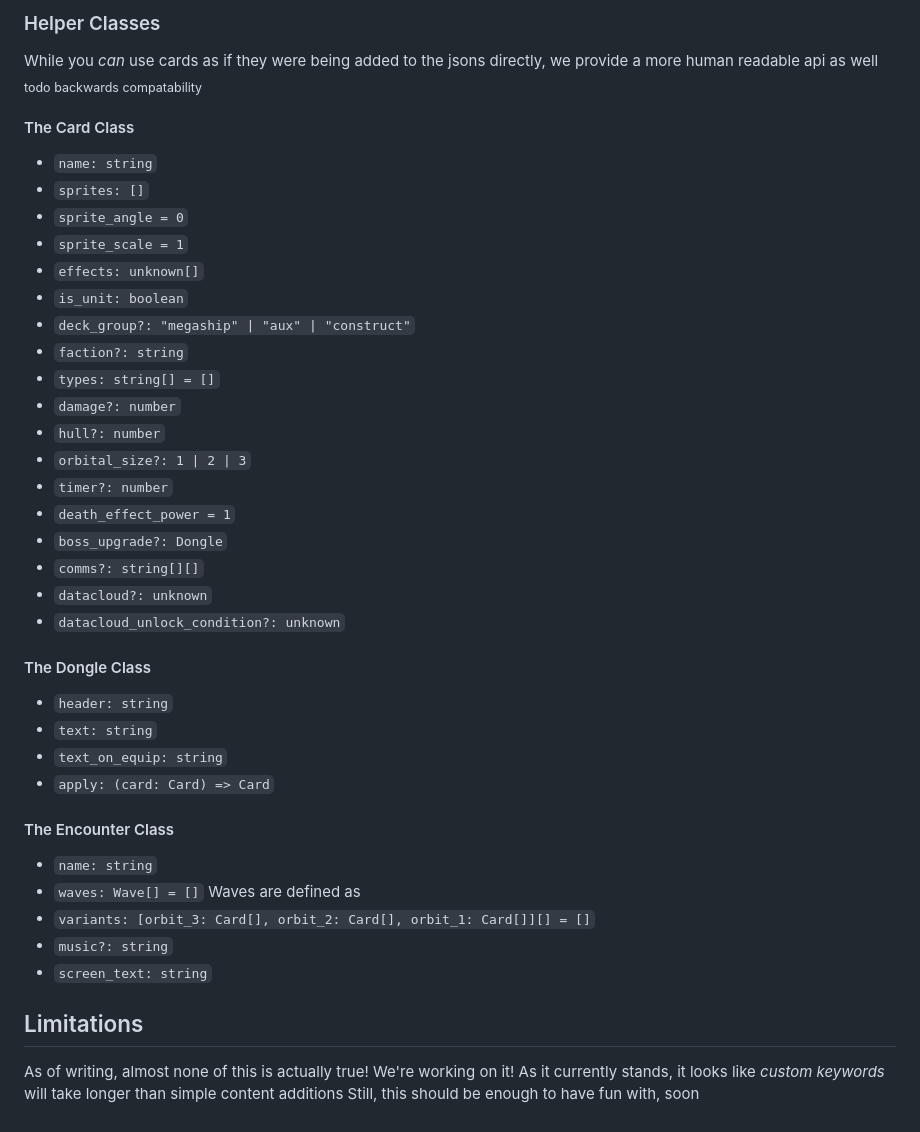
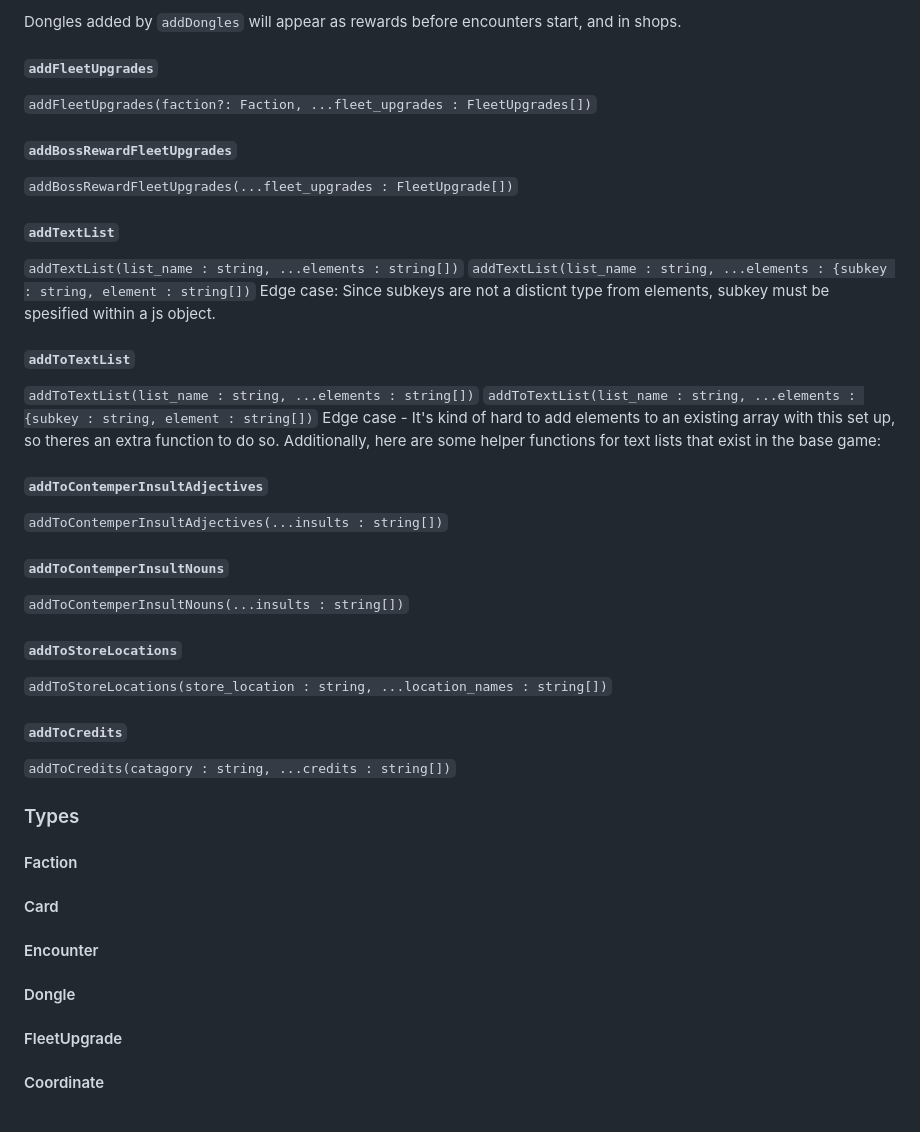
Before and after one commit to Sleeper-Society/HDC-Wishgranter, a Markdown page: README.md, the part around one of its changes. Rendered like a GitHub page.

```diff
--- a/README.md
+++ b/README.md
@@ -100,39 +121,30 @@ Included for use in overhaul mods. We recommend not using these.
 
-### Helper Classes
-While you *can* use cards as if they were being added to the jsons directly, we provide a more human readable api as well <sub>todo backwards compatability</sub>
-#### The Card Class
--  `name: string`
--  `sprites: []`
--  `sprite_angle = 0`
--  `sprite_scale = 1`
--  `effects: unknown[]`
--  `is_unit: boolean`
--  `deck_group?: "megaship" | "aux" | "construct"`
--  `faction?: string`
--  `types: string[] = []`
--  `damage?: number`
--  `hull?: number`
--  `orbital_size?: 1 | 2 | 3`
--  `timer?: number`
--  `death_effect_power = 1`
--  `boss_upgrade?: Dongle`
--  `comms?: string[][]`
--  `datacloud?: unknown`
--  `datacloud_unlock_condition?: unknown`
-#### The Dongle Class
-- `header: string`
-- `text: string`
-- `text_on_equip: string`
-- `apply: (card: Card) => Card`
-#### The Encounter Class
-- `name: string`
-- `waves: Wave[] = []`
-Waves are defined as
-- `variants: [orbit_3: Card[], orbit_2: Card[], orbit_1: Card[]][] = []`
-- `music?: string`
-- `screen_text: string`
+Dongles added by `addDongles` will appear as rewards before encounters start, and in shops.
+#### `addFleetUpgrades`
+`addFleetUpgrades(faction?: Faction, ...fleet_upgrades : FleetUpgrades[])`
+#### `addBossRewardFleetUpgrades`
+`addBossRewardFleetUpgrades(...fleet_upgrades : FleetUpgrade[])`
+#### `addTextList`
+`addTextList(list_name : string, ...elements : string[])`
+`addTextList(list_name : string, ...elements : {subkey : string, element : string[])`
+Edge case: Since subkeys are not a disticnt type from elements, subkey must be spesified within a js object.
+#### `addToTextList`
+`addToTextList(list_name : string, ...elements : string[])`
+`addToTextList(list_name : string, ...elements : {subkey : string, element : string[])`
+Edge case - It's kind of hard to add elements to an existing array with this set up, so theres an extra function to do so. Additionally, here are some helper functions for text lists that exist in the base game:
+#### `addToContemperInsultAdjectives`
+`addToContemperInsultAdjectives(...insults : string[])`
+#### `addToContemperInsultNouns`
+`addToContemperInsultNouns(...insults : string[])`
+#### `addToStoreLocations`
+`addToStoreLocations(store_location : string, ...location_names : string[])`
+#### `addToCredits`
+`addToCredits(catagory : string, ...credits : string[])`
 
-## Limitations
-As of writing, almost none of this is actually true! We're working on it!
-As it currently stands, it looks like *custom keywords* will take longer than simple content additions
-Still, this should be enough to have fun with, soon
+### Types
+#### Faction
+#### Card
+#### Encounter
+#### Dongle
+#### FleetUpgrade
+#### Coordinate
```
Also changed, not shown: other parts of README.md (+91 -70 lines).
